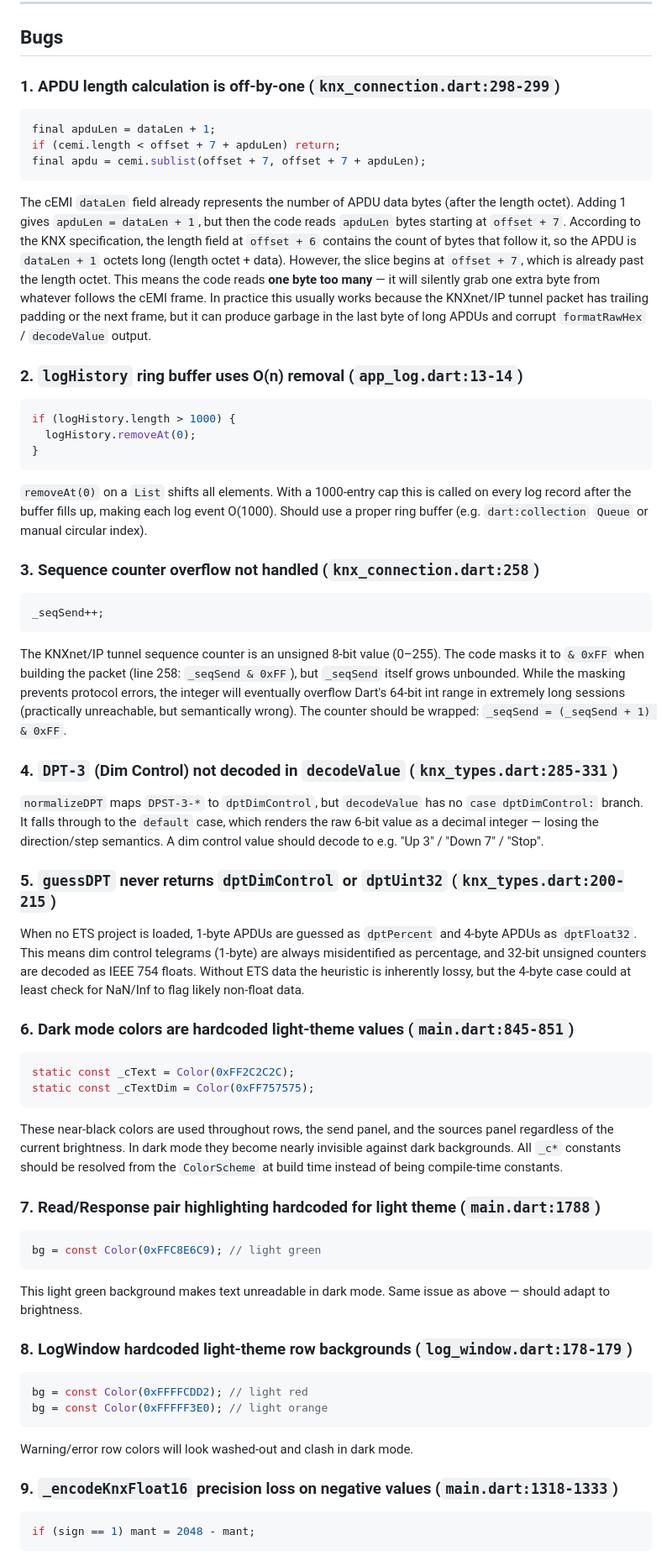
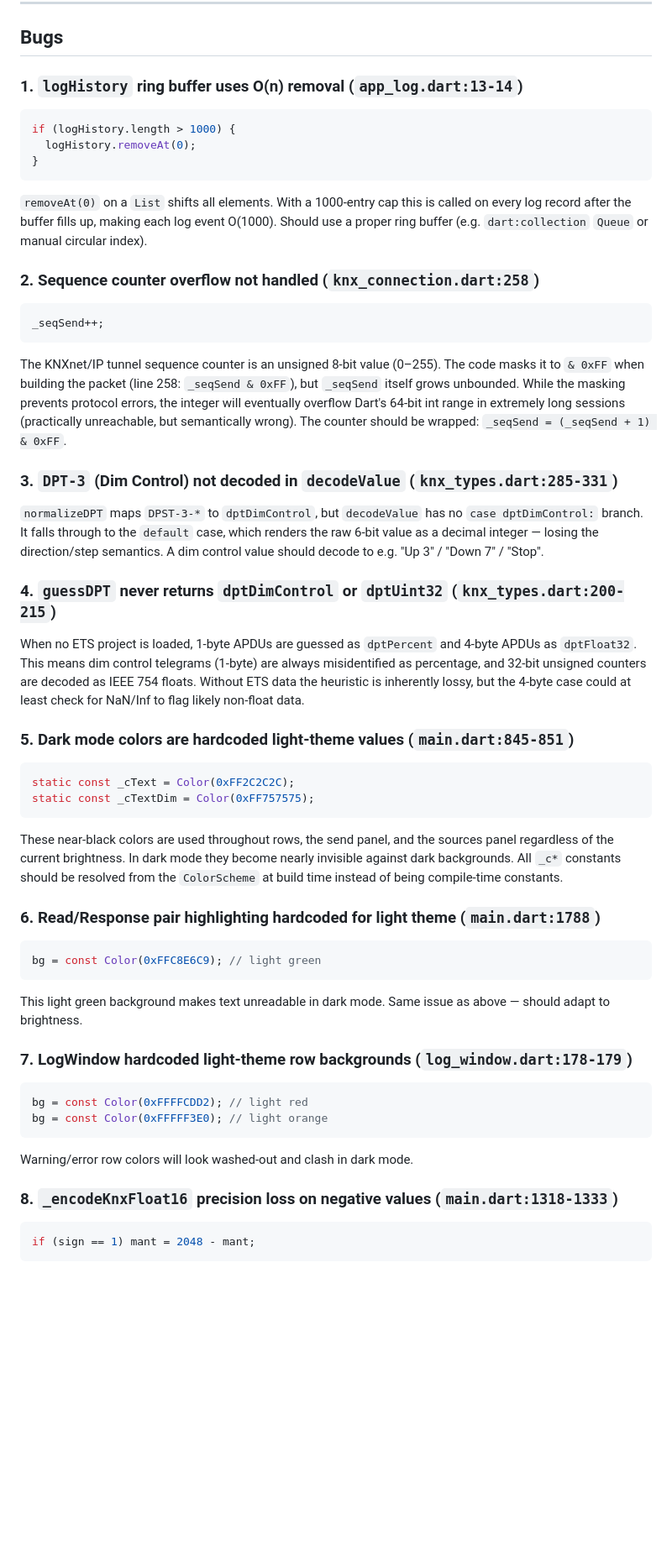
Before and after one commit to swisspol/KNX-Monitor, a Markdown page: CODE_REVIEW.md, the part around one of its changes. Shown at 84% size. Rendered like a GitHub page; blank space fills up the shorter version.

````diff
--- a/CODE_REVIEW.md
+++ b/CODE_REVIEW.md
@@ -6,17 +6,7 @@ Review of the full codebase (~3200 lines across 9 Dart files).
 
 ## Bugs
 
-### 1. APDU length calculation is off-by-one (`knx_connection.dart:298-299`)
-
-```dart
-final apduLen = dataLen + 1;
-if (cemi.length < offset + 7 + apduLen) return;
-final apdu = cemi.sublist(offset + 7, offset + 7 + apduLen);
-```
-
-The cEMI `dataLen` field already represents the number of APDU data bytes (after the length octet). Adding 1 gives `apduLen = dataLen + 1`, but then the code reads `apduLen` bytes starting at `offset + 7`. According to the KNX specification, the length field at `offset + 6` contains the count of bytes that follow it, so the APDU is `dataLen + 1` octets long (length octet + data). However, the slice begins at `offset + 7`, which is already past the length octet. This means the code reads **one byte too many** — it will silently grab one extra byte from whatever follows the cEMI frame. In practice this usually works because the KNXnet/IP tunnel packet has trailing padding or the next frame, but it can produce garbage in the last byte of long APDUs and corrupt `formatRawHex` / `decodeValue` output.
-
-### 2. `logHistory` ring buffer uses O(n) removal (`app_log.dart:13-14`)
+### 1. `logHistory` ring buffer uses O(n) removal (`app_log.dart:13-14`)
 
 ```dart
 if (logHistory.length > 1000) {
@@ -26,7 +16,7 @@ if (logHistory.length > 1000) {
 
 `removeAt(0)` on a `List` shifts all elements. With a 1000-entry cap this is called on every log record after the buffer fills up, making each log event O(1000). Should use a proper ring buffer (e.g. `dart:collection` `Queue` or manual circular index).
 
-### 3. Sequence counter overflow not handled (`knx_connection.dart:258`)
+### 2. Sequence counter overflow not handled (`knx_connection.dart:258`)
 
 ```dart
 _seqSend++;
@@ -34,15 +24,15 @@ _seqSend++;
 
 The KNXnet/IP tunnel sequence counter is an unsigned 8-bit value (0–255). The code masks it to `& 0xFF` when building the packet (line 258: `_seqSend & 0xFF`), but `_seqSend` itself grows unbounded. While the masking prevents protocol errors, the integer will eventually overflow Dart's 64-bit int range in extremely long sessions (practically unreachable, but semantically wrong). The counter should be wrapped: `_seqSend = (_seqSend + 1) & 0xFF`.
 
-### 4. `DPT-3` (Dim Control) not decoded in `decodeValue` (`knx_types.dart:285-331`)
+### 3. `DPT-3` (Dim Control) not decoded in `decodeValue` (`knx_types.dart:285-331`)
 
 `normalizeDPT` maps `DPST-3-*` to `dptDimControl`, but `decodeValue` has no `case dptDimControl:` branch. It falls through to the `default` case, which renders the raw 6-bit value as a decimal integer — losing the direction/step semantics. A dim control value should decode to e.g. "Up 3" / "Down 7" / "Stop".
 
-### 5. `guessDPT` never returns `dptDimControl` or `dptUint32` (`knx_types.dart:200-215`)
+### 4. `guessDPT` never returns `dptDimControl` or `dptUint32` (`knx_types.dart:200-215`)
 
 When no ETS project is loaded, 1-byte APDUs are guessed as `dptPercent` and 4-byte APDUs as `dptFloat32`. This means dim control telegrams (1-byte) are always misidentified as percentage, and 32-bit unsigned counters are decoded as IEEE 754 floats. Without ETS data the heuristic is inherently lossy, but the 4-byte case could at least check for NaN/Inf to flag likely non-float data.
 
-### 6. Dark mode colors are hardcoded light-theme values (`main.dart:845-851`)
+### 5. Dark mode colors are hardcoded light-theme values (`main.dart:845-851`)
 
 ```dart
 static const _cText = Color(0xFF2C2C2C);
@@ -51,7 +41,7 @@ static const _cTextDim = Color(0xFF757575);
 
 These near-black colors are used throughout rows, the send panel, and the sources panel regardless of the current brightness. In dark mode they become nearly invisible against dark backgrounds. All `_c*` constants should be resolved from the `ColorScheme` at build time instead of being compile-time constants.
 
-### 7. Read/Response pair highlighting hardcoded for light theme (`main.dart:1788`)
+### 6. Read/Response pair highlighting hardcoded for light theme (`main.dart:1788`)
 
 ```dart
 bg = const Color(0xFFC8E6C9); // light green
@@ -59,7 +49,7 @@ bg = const Color(0xFFC8E6C9); // light green
 
 This light green background makes text unreadable in dark mode. Same issue as above — should adapt to brightness.
 
-### 8. LogWindow hardcoded light-theme row backgrounds (`log_window.dart:178-179`)
+### 7. LogWindow hardcoded light-theme row backgrounds (`log_window.dart:178-179`)
 
 ```dart
 bg = const Color(0xFFFFCDD2); // light red
@@ -68,7 +58,7 @@ bg = const Color(0xFFFFF3E0); // light orange
 
 Warning/error row colors will look washed-out and clash in dark mode.
 
-### 9. `_encodeKnxFloat16` precision loss on negative values (`main.dart:1318-1333`)
+### 8. `_encodeKnxFloat16` precision loss on negative values (`main.dart:1318-1333`)
 
 ```dart
 if (sign == 1) mant = 2048 - mant;
````
Also changed, not shown: other parts of CODE_REVIEW.md (+17 -30 lines).
